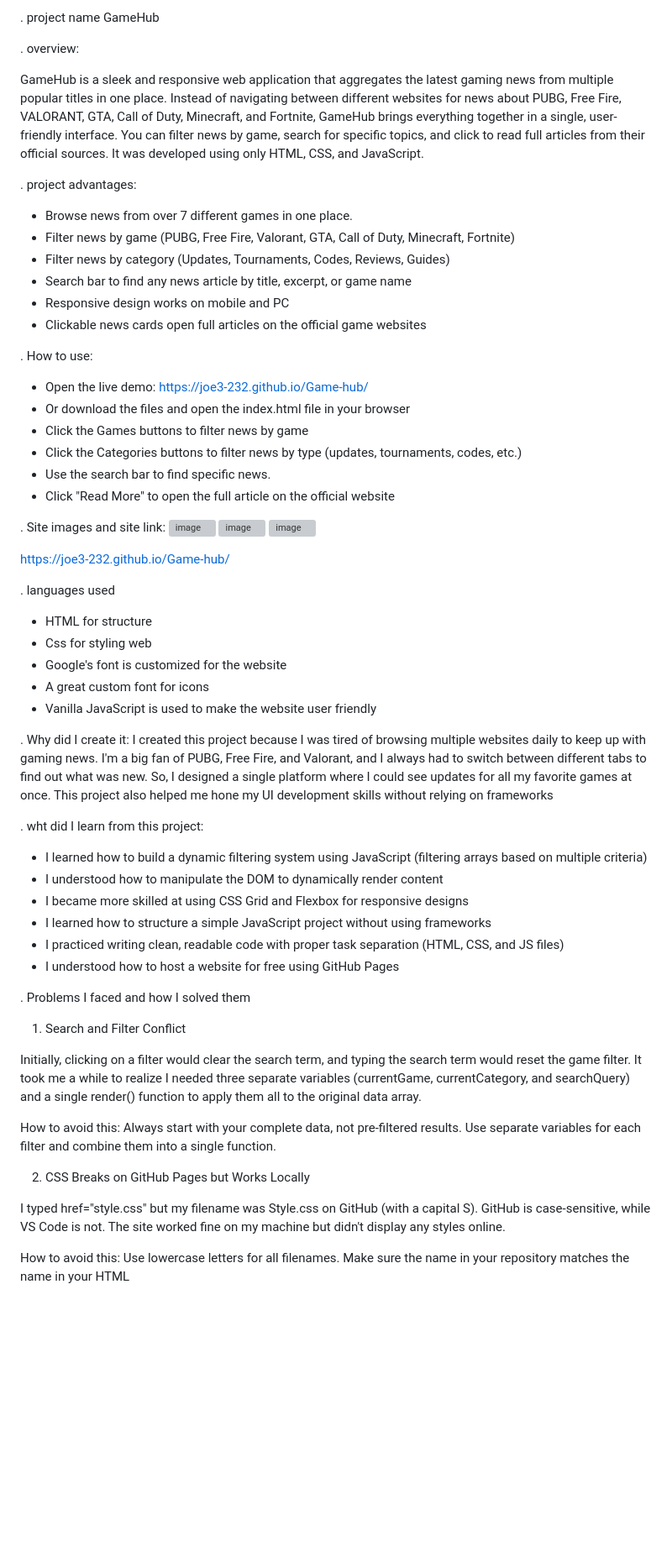
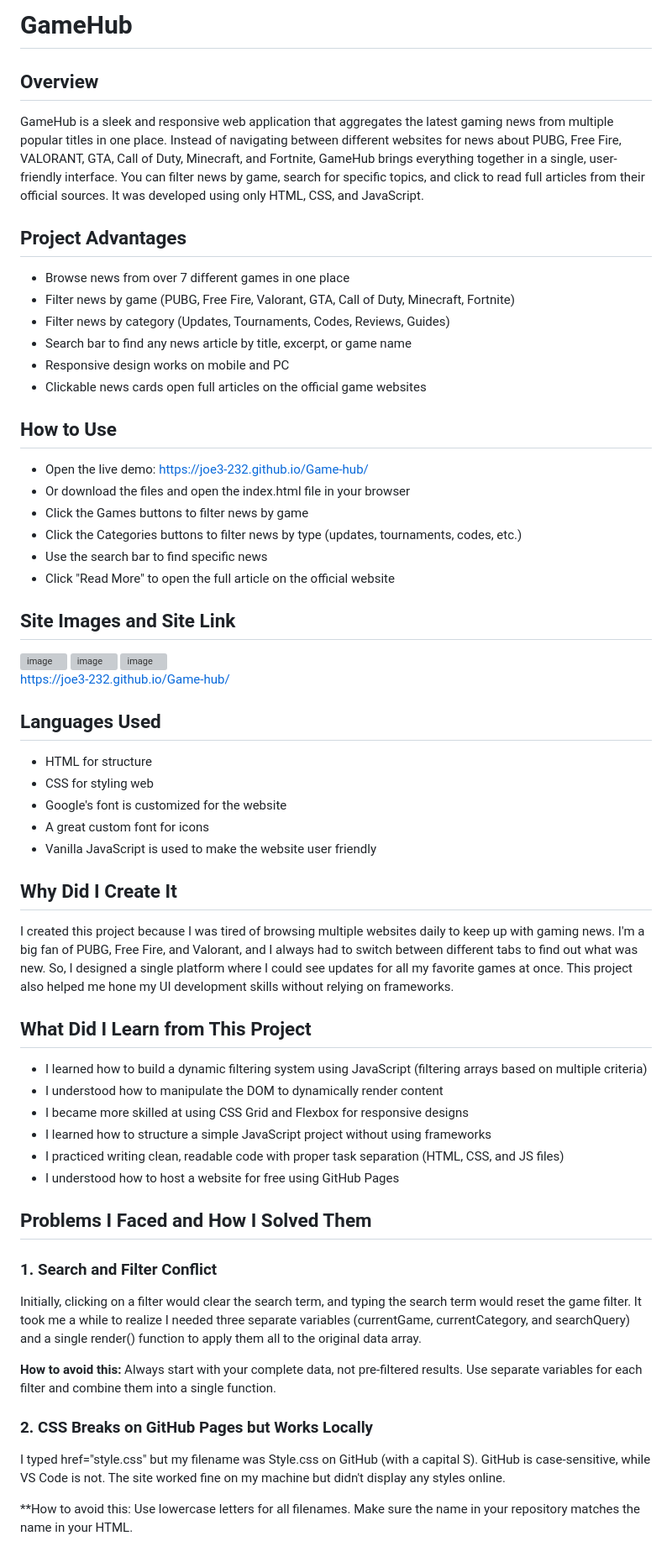
Before and after one commit to Joe3-232/Game-hub, a Markdown page: README.md, the part around the change. Shown at 84% size. GitHub-like rendering; blank space fills up the shorter version; grey boxes are pictures that could not be loaded.

Commit message:
Refactor README for better organization and clarity
Updated the README file to improve structure and clarity, adding sections for Overview, Project Advantages, How to Use, Site Images, Languages Used, Why I Created It, What I Learned, and Problems Faced.

```diff
--- a/README.md
+++ b/README.md
@@ -1,60 +1,66 @@
-. project name
- GameHub
+# GameHub
 
-. overview:
+## Overview
 
- GameHub is a sleek and responsive web application that aggregates the latest gaming news from multiple popular titles in one place. Instead of navigating between different websites for news about PUBG, Free Fire, VALORANT, GTA, Call of Duty, Minecraft, and Fortnite, GameHub brings everything together in a single, user-friendly interface. You can filter news by game, search for specific topics, and click to read full articles from their official sources. It was developed using only HTML, CSS, and JavaScript.
+GameHub is a sleek and responsive web application that aggregates the latest gaming news from multiple popular titles in one place. Instead of navigating between different websites for news about PUBG, Free Fire, VALORANT, GTA, Call of Duty, Minecraft, and Fortnite, GameHub brings everything together in a single, user-friendly interface. You can filter news by game, search for specific topics, and click to read full articles from their official sources. It was developed using only HTML, CSS, and JavaScript.
 
-  . project advantages:
- - Browse news from over 7 different games in one place.
- - Filter news by game (PUBG, Free Fire, Valorant, GTA, Call of Duty, Minecraft, Fortnite)
- - Filter news by category (Updates, Tournaments, Codes, Reviews, Guides)
- - Search bar to find any news article by title, excerpt, or game name
- - Responsive design works on mobile and PC
- - Clickable news cards open full articles on the official game websites
+## Project Advantages
 
- . How to use:
- - Open the live demo: https://joe3-232.github.io/Game-hub/
- - Or download the files and open the index.html file in your browser
- - Click the Games buttons to filter news by game
- - Click the Categories buttons to filter news by type (updates, tournaments, codes, etc.)
- - Use the search bar to find specific news.
- - Click "Read More" to open the full article on the official website
+- Browse news from over 7 different games in one place
+- Filter news by game (PUBG, Free Fire, Valorant, GTA, Call of Duty, Minecraft, Fortnite)
+- Filter news by category (Updates, Tournaments, Codes, Reviews, Guides)
+- Search bar to find any news article by title, excerpt, or game name
+- Responsive design works on mobile and PC
+- Clickable news cards open full articles on the official game websites
 
- . Site images and site link:
- <img width="1912" height="901" alt="image" src="https://github.com/user-attachments/assets/8b9e823d-7a3d-4d71-b71b-7b41e301ec21" />
- <img width="1904" height="905" alt="image" src="https://github.com/user-attachments/assets/04da5182-0d78-4bbb-bc18-812991890642" />
- <img width="1916" height="914" alt="image" src="https://github.com/user-attachments/assets/c0391e79-4076-4d57-b503-737d77701c55" />
+## How to Use
+
+- Open the live demo: https://joe3-232.github.io/Game-hub/
+- Or download the files and open the index.html file in your browser
+- Click the Games buttons to filter news by game
+- Click the Categories buttons to filter news by type (updates, tournaments, codes, etc.)
+- Use the search bar to find specific news
+- Click "Read More" to open the full article on the official website
+
+## Site Images and Site Link
+
+<img width="1912" height="901" alt="image" src="https://github.com/user-attachments/assets/8b9e823d-7a3d-4d71-b71b-7b41e301ec21" />
+<img width="1904" height="905" alt="image" src="https://github.com/user-attachments/assets/04da5182-0d78-4bbb-bc18-812991890642" />
+<img width="1916" height="914" alt="image" src="https://github.com/user-attachments/assets/c0391e79-4076-4d57-b503-737d77701c55" />
 
 https://joe3-232.github.io/Game-hub/
 
- . languages used
- - HTML for structure
- - Css for styling web
- - Google's font is customized for the website
- - A great custom font for icons
- - Vanilla JavaScript is used to make the website user friendly
+## Languages Used
 
- . Why did I create it:
-I created this project because I was tired of browsing multiple websites daily to keep up with gaming news. I'm a big fan of PUBG, Free Fire, and Valorant, and I always had to switch between different tabs to find out what was new. So, I designed a single platform where I could see updates for all my favorite games at once. This project also helped me hone my UI development skills without relying on frameworks
+- HTML for structure
+- CSS for styling web
+- Google's font is customized for the website
+- A great custom font for icons
+- Vanilla JavaScript is used to make the website user friendly
 
- . wht did I learn from this project:
- - I learned how to build a dynamic filtering system using JavaScript (filtering arrays based on multiple criteria)
- - I understood how to manipulate the DOM to dynamically render content
- - I became more skilled at using CSS Grid and Flexbox for responsive designs
+## Why Did I Create It
+
+I created this project because I was tired of browsing multiple websites daily to keep up with gaming news. I'm a big fan of PUBG, Free Fire, and Valorant, and I always had to switch between different tabs to find out what was new. So, I designed a single platform where I could see updates for all my favorite games at once. This project also helped me hone my UI development skills without relying on frameworks.
+
+## What Did I Learn from This Project
+
+- I learned how to build a dynamic filtering system using JavaScript (filtering arrays based on multiple criteria)
+- I understood how to manipulate the DOM to dynamically render content
+- I became more skilled at using CSS Grid and Flexbox for responsive designs
 - I learned how to structure a simple JavaScript project without using frameworks
 - I practiced writing clean, readable code with proper task separation (HTML, CSS, and JS files)
 - I understood how to host a website for free using GitHub Pages
 
- . Problems I faced and how I solved them
- 1. Search and Filter Conflict
+## Problems I Faced and How I Solved Them
+
+### 1. Search and Filter Conflict
 
 Initially, clicking on a filter would clear the search term, and typing the search term would reset the game filter. It took me a while to realize I needed three separate variables (currentGame, currentCategory, and searchQuery) and a single render() function to apply them all to the original data array.
 
-How to avoid this: Always start with your complete data, not pre-filtered results. Use separate variables for each filter and combine them into a single function.
+**How to avoid this:** Always start with your complete data, not pre-filtered results. Use separate variables for each filter and combine them into a single function.
 
-2. CSS Breaks on GitHub Pages but Works Locally
+### 2. CSS Breaks on GitHub Pages but Works Locally
 
 I typed href="style.css" but my filename was Style.css on GitHub (with a capital S). GitHub is case-sensitive, while VS Code is not. The site worked fine on my machine but didn't display any styles online.
 
-How to avoid this: Use lowercase letters for all filenames. Make sure the name in your repository matches the name in your HTML
+**How to avoid this: Use lowercase letters for all filenames. Make sure the name in your repository matches the name in your HTML.
```
